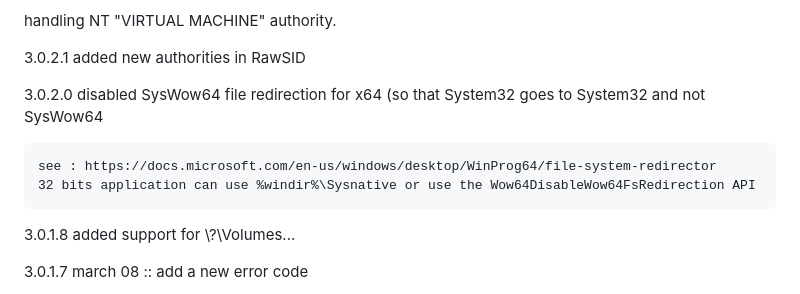
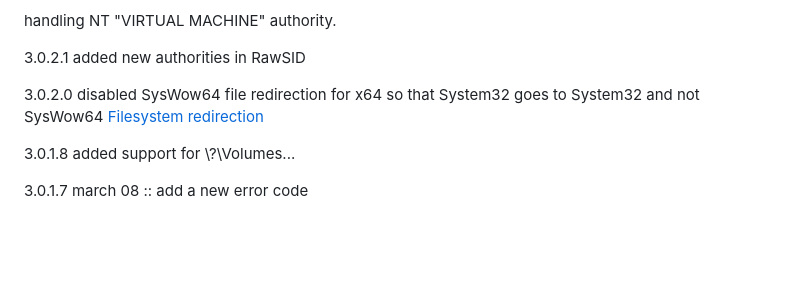
Before and after one commit to gbordier/tools, a Markdown page: fileacl/ChangeLog.md, the part around the change. GitHub-like rendering; blank space fills up the shorter version.

```diff
--- a/fileacl/ChangeLog.md
+++ b/fileacl/ChangeLog.md
@@ -10,10 +10,8 @@ handling NT "VIRTUAL MACHINE" authority.
 
 3.0.2.1 added new authorities in RawSID
 
-3.0.2.0 disabled SysWow64 file redirection for x64 (so that System32 goes to System32 and not SysWow64
-
-	see : https://docs.microsoft.com/en-us/windows/desktop/WinProg64/file-system-redirector
-	32 bits application can use %windir%\Sysnative or use the Wow64DisableWow64FsRedirection API
+3.0.2.0 disabled SysWow64 file redirection for x64 so that System32 goes to System32 and not SysWow64
+[Filesystem redirection](https://learn.microsoft.com/en-us/windows/win32/api/wow64apiset/nf-wow64apiset-wow64disablewow64fsredirection)
 
 3.0.1.8 added support for \\?\Volumes...
 
```
